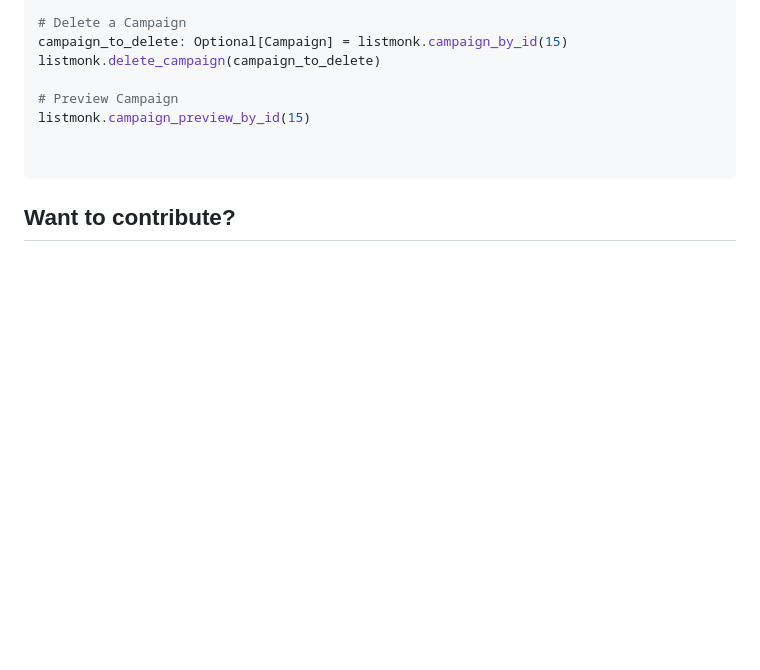
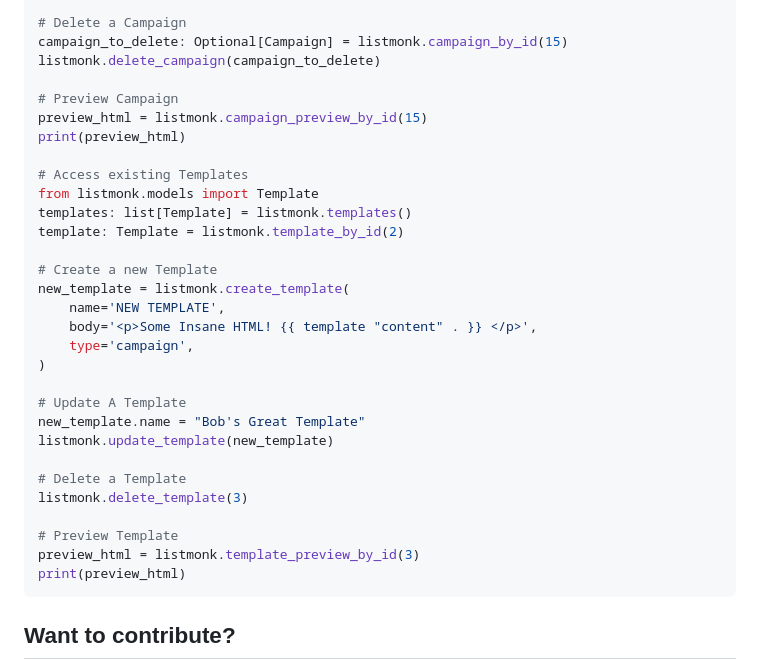
Before and after one commit to mikeckennedy/listmonk, a Markdown page: README.md, the part around the change. GitHub-like rendering; blank space fills up the shorter version.

Commit message:
Add template management functions to README
Updated the README to include examples of accessing, creating, updating, deleting, and previewing templates using the listmonk API. This ensures users have clear guidelines on how to perform these operations.

````diff
--- a/README.md
+++ b/README.md
@@ -135,9 +135,31 @@ campaign_to_delete: Optional[Campaign] = listmonk.campaign_by_id(15)
 listmonk.delete_campaign(campaign_to_delete)
 
 # Preview Campaign
-listmonk.campaign_preview_by_id(15)
+preview_html = listmonk.campaign_preview_by_id(15)
+print(preview_html)
 
+# Access existing Templates
+from listmonk.models import Template
+templates: list[Template] = listmonk.templates()
+template: Template = listmonk.template_by_id(2)
 
+# Create a new Template
+new_template = listmonk.create_template(
+    name='NEW TEMPLATE',
+    body='<p>Some Insane HTML! {{ template "content" . }} </p>',
+    type='campaign',
+)
+
+# Update A Template
+new_template.name = "Bob's Great Template"
+listmonk.update_template(new_template)
+
+# Delete a Template
+listmonk.delete_template(3)
+
+# Preview Template
+preview_html = listmonk.template_preview_by_id(3)
+print(preview_html)
 ```
 
 ## Want to contribute?
````
